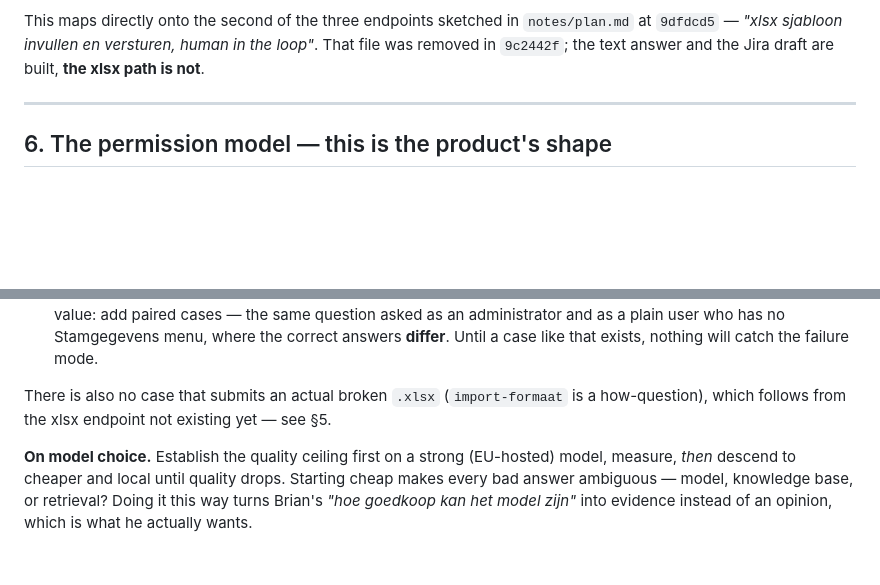
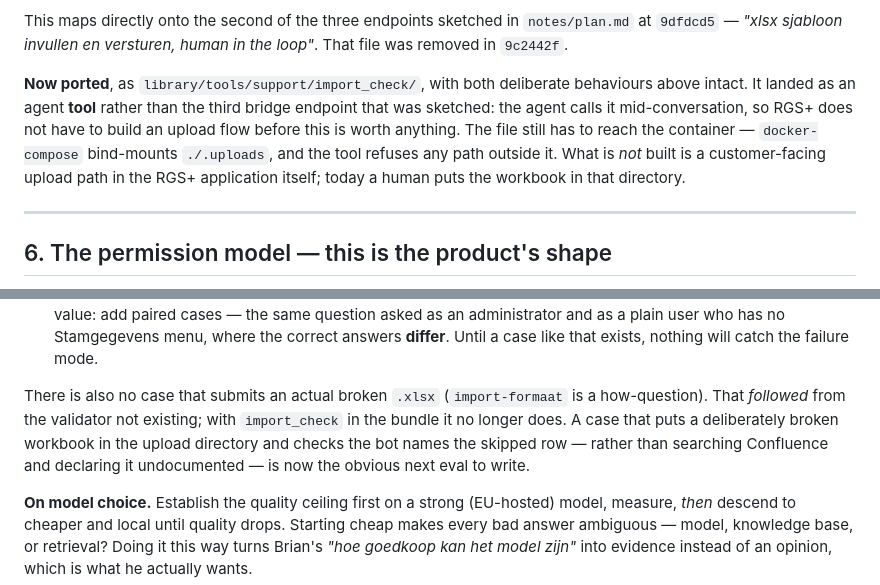
Before and after one commit to TeunB6/RGS-plus-Helpdesk-Agent, a Markdown page: docs/CLIENT-CONTEXT.md, 2 parts joined by grey strips. Drawn GitHub-style; blank space fills up the shorter version.

Commit message:
docs+skill: route imports to the tool, and mark §5 built
- The loop diagram still offered only two sources; a failed import now
  appears in it as the third route, marked as not-a-search so it does not
  read as another place to look for a page.
- CLIENT-CONTEXT §5 said the validator existed 'to port' and the xlsx path
  was not built. It is ported. Records what is still missing -- a
  customer-facing upload path -- rather than implying that is done too.
- §10 named the missing broken-.xlsx eval as blocked on the validator. It
  is no longer blocked, so it is named as the next eval instead.

```diff
--- a/docs/CLIENT-CONTEXT.md
+++ b/docs/CLIENT-CONTEXT.md
@@ -226,7 +226,15 @@ every correct row.
 
 This maps directly onto the second of the three endpoints sketched in `notes/plan.md` at
 `9dfdcd5` — *"xlsx sjabloon invullen en versturen, human in the loop"*. That file was removed
-in `9c2442f`; the text answer and the Jira draft are built, **the xlsx path is not**.
+in `9c2442f`.
+
+**Now ported**, as `library/tools/support/import_check/`, with both deliberate behaviours
+above intact. It landed as an agent **tool** rather than the third bridge endpoint that was
+sketched: the agent calls it mid-conversation, so RGS+ does not have to build an upload flow
+before this is worth anything. The file still has to reach the container — `docker-compose`
+bind-mounts `./.uploads`, and the tool refuses any path outside it. What is *not* built is a
+customer-facing upload path in the RGS+ application itself; today a human puts the workbook in
+that directory.
 
 ---
 
@@ -424,7 +432,10 @@ covered:
   failure mode.
 
 There is also no case that submits an actual broken `.xlsx` (`import-formaat` is a
-how-question), which follows from the xlsx endpoint not existing yet — see §5.
+how-question). That *followed* from the validator not existing; with `import_check` in the
+bundle it no longer does. A case that puts a deliberately broken workbook in the upload
+directory and checks the bot names the skipped row — rather than searching Confluence and
+declaring it undocumented — is now the obvious next eval to write.
 
 **On model choice.** Establish the quality ceiling first on a strong (EU-hosted) model, measure,
 *then* descend to cheaper and local until quality drops. Starting cheap makes every bad answer
```
Also changed, not shown: 1 other file.
